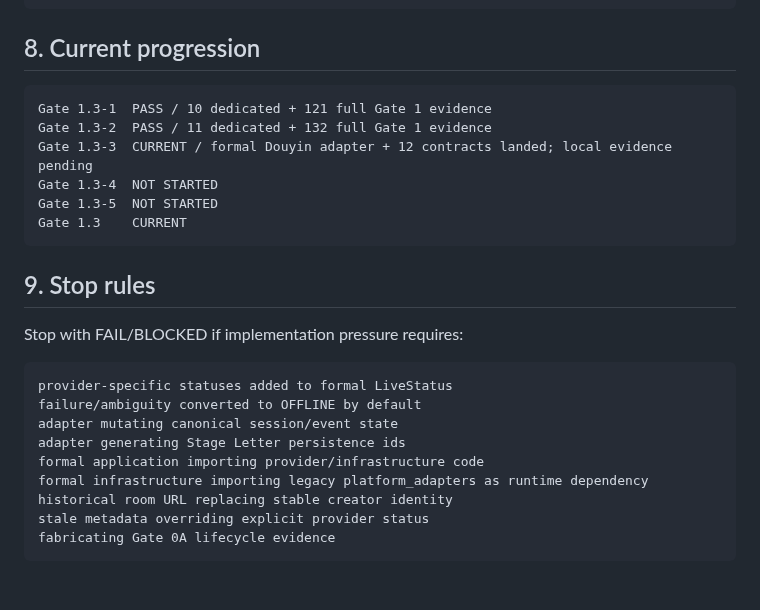
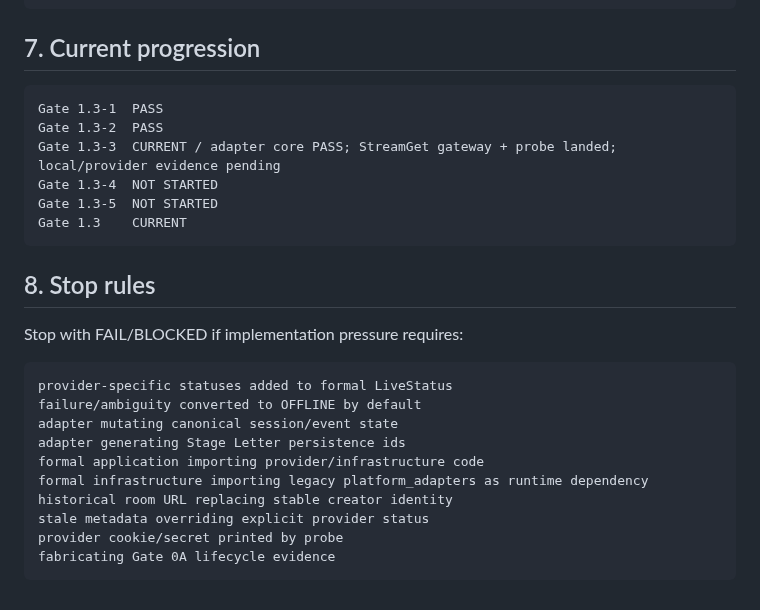
Before and after one commit to hengxiaopai/stage-letter, a Markdown page: docs/gate1/GATE_1_3.md, the part around one of its changes. GitHub-like rendering.

Commit message:
docs: advance Gate 1.3-3 to provider gateway validation

````diff
--- a/docs/gate1/GATE_1_3.md
+++ b/docs/gate1/GATE_1_3.md
@@ -133,18 +130,18 @@ Gate 1.2   PASS / CLOSED
 Gate 1.3   CURRENT
 ```
 
-## 8. Current progression
+## 7. Current progression
 
 ```text
-Gate 1.3-1  PASS / 10 dedicated + 121 full Gate 1 evidence
-Gate 1.3-2  PASS / 11 dedicated + 132 full Gate 1 evidence
-Gate 1.3-3  CURRENT / formal Douyin adapter + 12 contracts landed; local evidence pending
+Gate 1.3-1  PASS
+Gate 1.3-2  PASS
+Gate 1.3-3  CURRENT / adapter core PASS; StreamGet gateway + probe landed; local/provider evidence pending
 Gate 1.3-4  NOT STARTED
 Gate 1.3-5  NOT STARTED
 Gate 1.3    CURRENT
 ```
 
-## 9. Stop rules
+## 8. Stop rules
 
 Stop with FAIL/BLOCKED if implementation pressure requires:
 
@@ -157,5 +154,6 @@ formal application importing provider/infrastructure code
 formal infrastructure importing legacy platform_adapters as runtime dependency
 historical room URL replacing stable creator identity
 stale metadata overriding explicit provider status
+provider cookie/secret printed by probe
 fabricating Gate 0A lifecycle evidence
 ```
````
Also changed, not shown: other parts of docs/gate1/GATE_1_3.md (+52 -55 lines).
